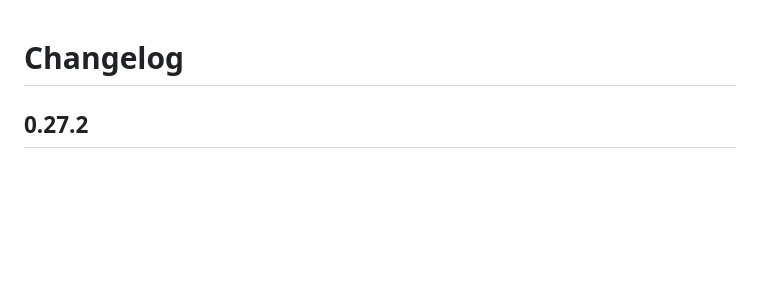
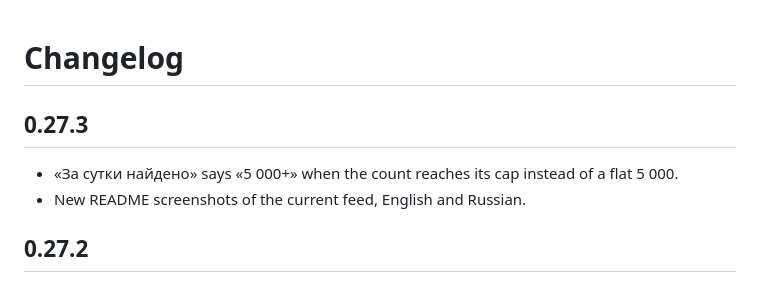
Before and after one commit to MikhailSagalaev/openradar, a Markdown page: CHANGELOG.md, the part around the change. Rendered like a GitHub page; blank space fills up the shorter version.

```diff
--- a/CHANGELOG.md
+++ b/CHANGELOG.md
@@ -1,4 +1,9 @@
 # Changelog
+
+## 0.27.3
+
+- «За сутки найдено» says «5 000+» when the count reaches its cap instead of a flat 5 000.
+- New README screenshots of the current feed, English and Russian.
 
 ## 0.27.2
 
```
Also changed, not shown: README.md (+1 -1 lines), README.ru.md (+1 -1 lines), docs/screenshots/hub-en.png (added), docs/screenshots/hub-ru.png (added), docs/screenshots/hub.jpg (deleted), 5 other files.
